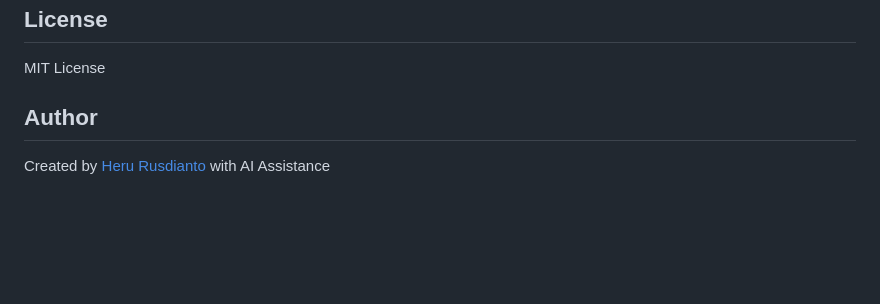
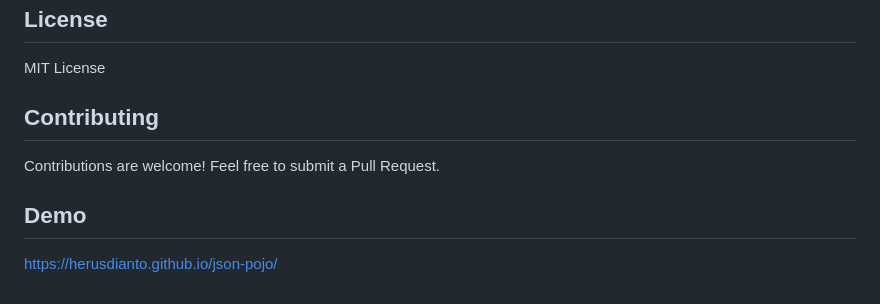
Before and after one commit to herusdianto/json-pojo, a Markdown page: README.md, the part around the change. Drawn GitHub-style; blank space fills up the shorter version.

```diff
--- a/README.md
+++ b/README.md
@@ -138,6 +138,10 @@ public class Address {
 
 MIT License
 
-## Author
+## Contributing
 
-Created by [Heru Rusdianto](https://herusdianto.github.io/) with AI Assistance
+Contributions are welcome! Feel free to submit a Pull Request.
+
+## Demo
+
+[https://herusdianto.github.io/json-pojo/](https://herusdianto.github.io/json-pojo/)
```
